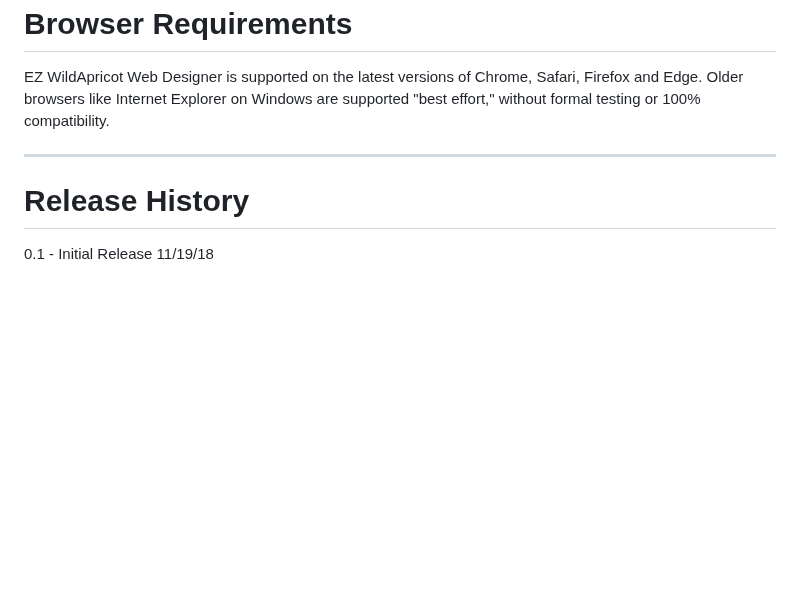
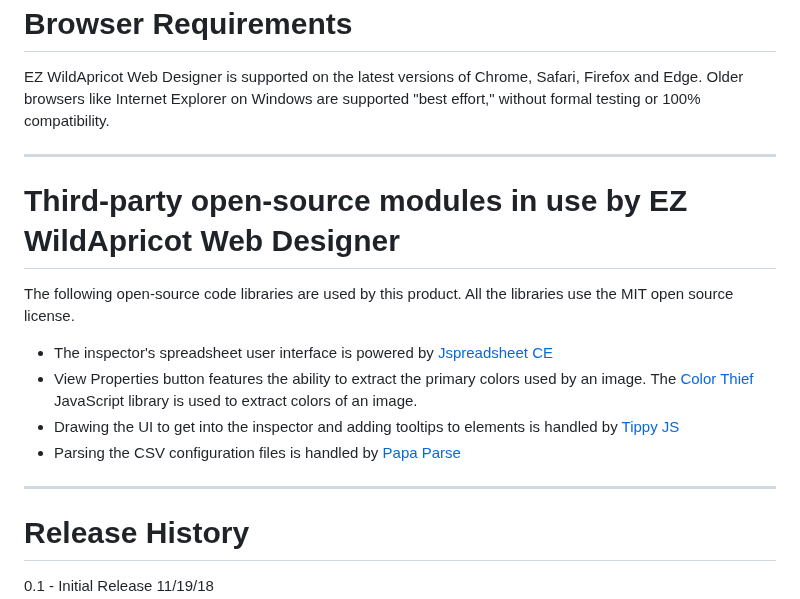
Before and after one commit to NewPath-Consulting/ez-wildapricot-webdesigner, a Markdown page: README.md, the part around the change. GitHub-like rendering; blank space fills up the shorter version.

Commit message:
add reference to the use of third party libraries #162

```diff
--- a/README.md
+++ b/README.md
@@ -722,6 +722,17 @@ EZ WildApricot Web Designer is supported on the latest versions of Chrome, Safar
 
 ---
 
+# Third-party open-source modules in use by EZ WildApricot Web Designer
+
+The following open-source code libraries are used by this product. All the libraries use the MIT open source license.
+
+- The inspector's spreadsheet user interface is powered by [Jspreadsheet CE](https://bossanova.uk/jspreadsheet)
+- View Properties button features the ability to extract the primary colors used by an image. The [Color Thief](https://lokeshdhakar.com/projects/color-thief/) JavaScript library is used to extract colors of an image.
+- Drawing the UI to get into the inspector and adding tooltips to elements is handled by [Tippy JS](https://atomiks.github.io/tippyjs/)
+- Parsing the CSV configuration files is handled by [Papa Parse](https://www.papaparse.com/)
+
+---
+
 # Release History
 
 0.1 - Initial Release 11/19/18
```
